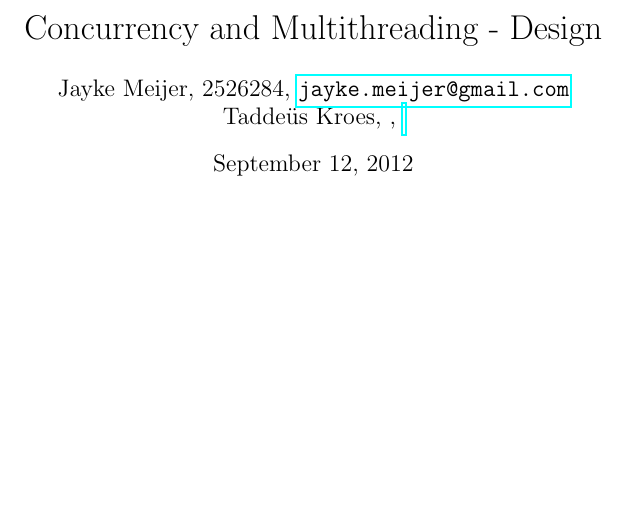
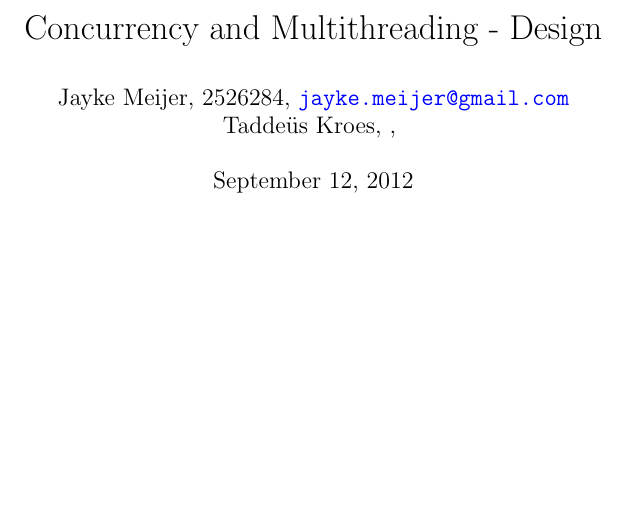
Before and after one commit to JaykeMeijer/CS, a LaTeX document (CM/Docs/design.tex): part of page 1 of 7, cut so that both start at the same text. Compiled offline with pdfLaTeX.

Commit message:
Added custom paragraph indentation and link colors to design document.

```diff
--- a/CM/Docs/design.tex
+++ b/CM/Docs/design.tex
@@ -1,6 +1,13 @@
 \documentclass[a4paper]{article}
 \usepackage[english]{babel}
 \usepackage{alltt,amsmath,hyperref,graphicx}
+
+% Link colors
+\hypersetup{colorlinks=true,linkcolor=black,urlcolor=blue,citecolor=DarkGreen}
+
+% Set paragraph indentation
+\parindent 0pt
+\parskip 1.0ex plus 0.5ex minus 0.2ex
 
 \title{Concurrency and Multithreading - Design}
 
```
